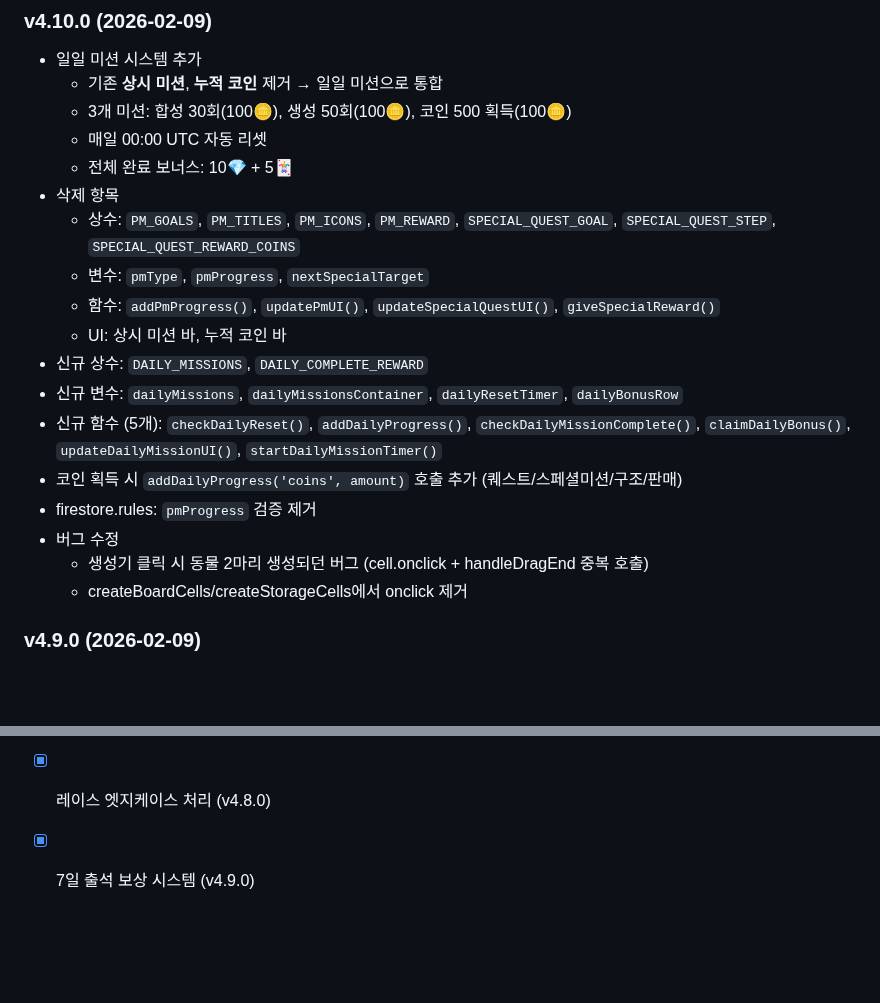
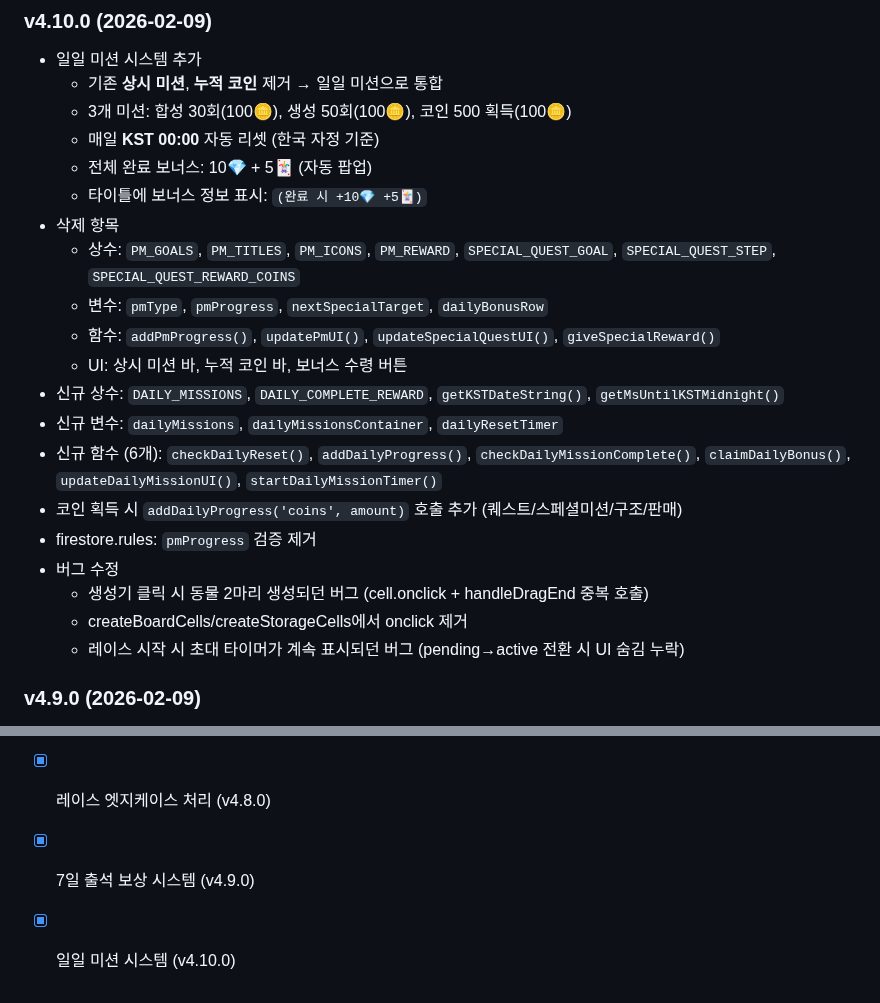
Before and after one commit to pmsecon1-code/merge-game, a Markdown page: handoff.md, 2 parts joined by grey strips. GitHub-like rendering; blank space fills up the shorter version.

Commit message:
docs: handoff.md v4.10.0 업데이트
- KST 자정 리셋, 자동 보너스 팝업, 레이스 타이머 버그 수정 반영
- dailyBonusRow 제거, KST 헬퍼 함수 추가

Co-Authored-By: Claude Opus 4.5 <noreply@anthropic.com>

```diff
--- a/handoff.md
+++ b/handoff.md
@@ -538,21 +538,23 @@ db.collection('saves').get().then(s => {
 - 일일 미션 시스템 추가
   - 기존 **상시 미션**, **누적 코인** 제거 → 일일 미션으로 통합
   - 3개 미션: 합성 30회(100🪙), 생성 50회(100🪙), 코인 500 획득(100🪙)
-  - 매일 00:00 UTC 자동 리셋
-  - 전체 완료 보너스: 10💎 + 5🃏
+  - 매일 **KST 00:00** 자동 리셋 (한국 자정 기준)
+  - 전체 완료 보너스: 10💎 + 5🃏 (자동 팝업)
+  - 타이틀에 보너스 정보 표시: `(완료 시 +10💎 +5🃏)`
 - 삭제 항목
   - 상수: `PM_GOALS`, `PM_TITLES`, `PM_ICONS`, `PM_REWARD`, `SPECIAL_QUEST_GOAL`, `SPECIAL_QUEST_STEP`, `SPECIAL_QUEST_REWARD_COINS`
-  - 변수: `pmType`, `pmProgress`, `nextSpecialTarget`
+  - 변수: `pmType`, `pmProgress`, `nextSpecialTarget`, `dailyBonusRow`
   - 함수: `addPmProgress()`, `updatePmUI()`, `updateSpecialQuestUI()`, `giveSpecialReward()`
-  - UI: 상시 미션 바, 누적 코인 바
-- 신규 상수: `DAILY_MISSIONS`, `DAILY_COMPLETE_REWARD`
-- 신규 변수: `dailyMissions`, `dailyMissionsContainer`, `dailyResetTimer`, `dailyBonusRow`
-- 신규 함수 (5개): `checkDailyReset()`, `addDailyProgress()`, `checkDailyMissionComplete()`, `claimDailyBonus()`, `updateDailyMissionUI()`, `startDailyMissionTimer()`
+  - UI: 상시 미션 바, 누적 코인 바, 보너스 수령 버튼
+- 신규 상수: `DAILY_MISSIONS`, `DAILY_COMPLETE_REWARD`, `getKSTDateString()`, `getMsUntilKSTMidnight()`
+- 신규 변수: `dailyMissions`, `dailyMissionsContainer`, `dailyResetTimer`
+- 신규 함수 (6개): `checkDailyReset()`, `addDailyProgress()`, `checkDailyMissionComplete()`, `claimDailyBonus()`, `updateDailyMissionUI()`, `startDailyMissionTimer()`
 - 코인 획득 시 `addDailyProgress('coins', amount)` 호출 추가 (퀘스트/스페셜미션/구조/판매)
 - firestore.rules: `pmProgress` 검증 제거
 - 버그 수정
   - 생성기 클릭 시 동물 2마리 생성되던 버그 (cell.onclick + handleDragEnd 중복 호출)
   - createBoardCells/createStorageCells에서 onclick 제거
+  - 레이스 시작 시 초대 타이머가 계속 표시되던 버그 (pending→active 전환 시 UI 숨김 누락)
 
 ### v4.9.0 (2026-02-09)
 - 7일 출석 보상 시스템
@@ -705,3 +707,4 @@ db.collection('saves').get().then(s => {
 - [x] 레이스 초대 시스템 - 수락/거절 (v4.8.0)
 - [x] 레이스 엣지케이스 처리 (v4.8.0)
 - [x] 7일 출석 보상 시스템 (v4.9.0)
+- [x] 일일 미션 시스템 (v4.10.0)
```
